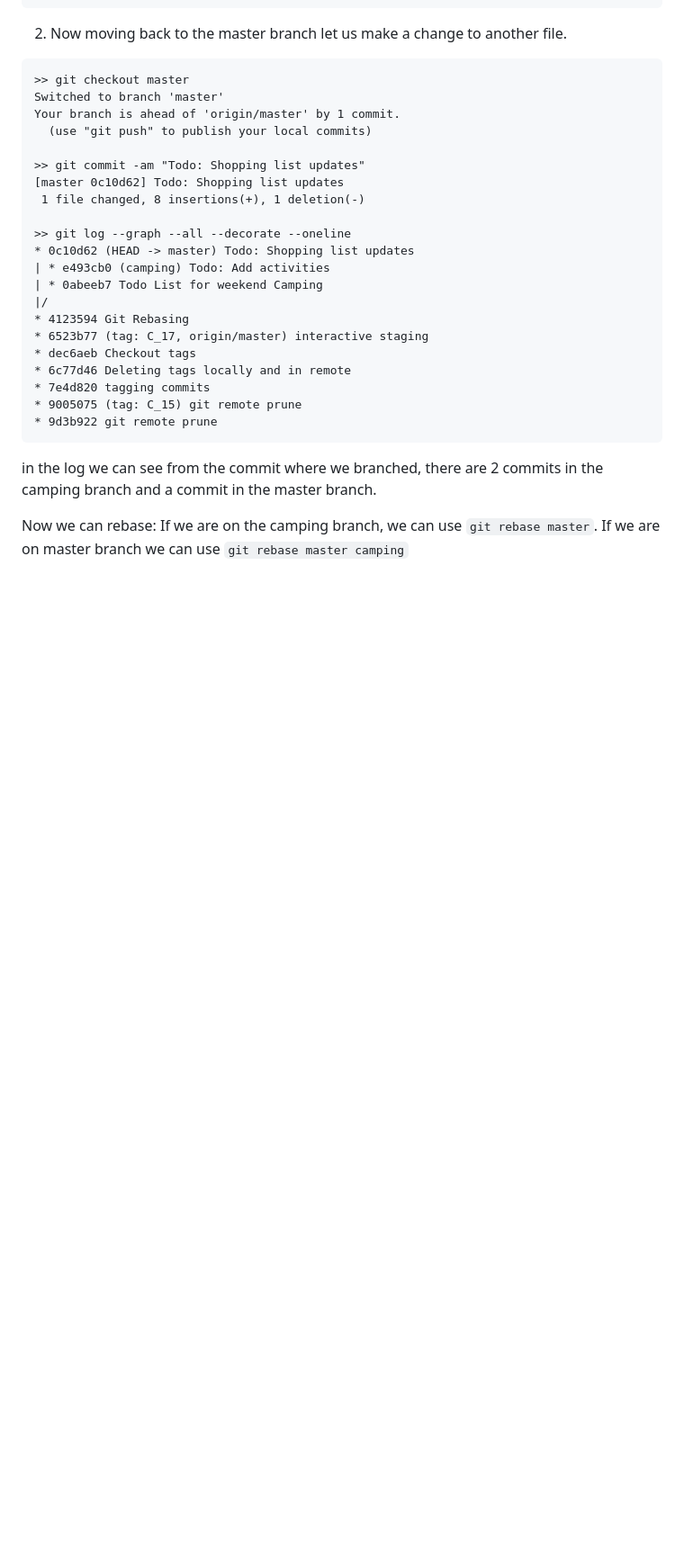
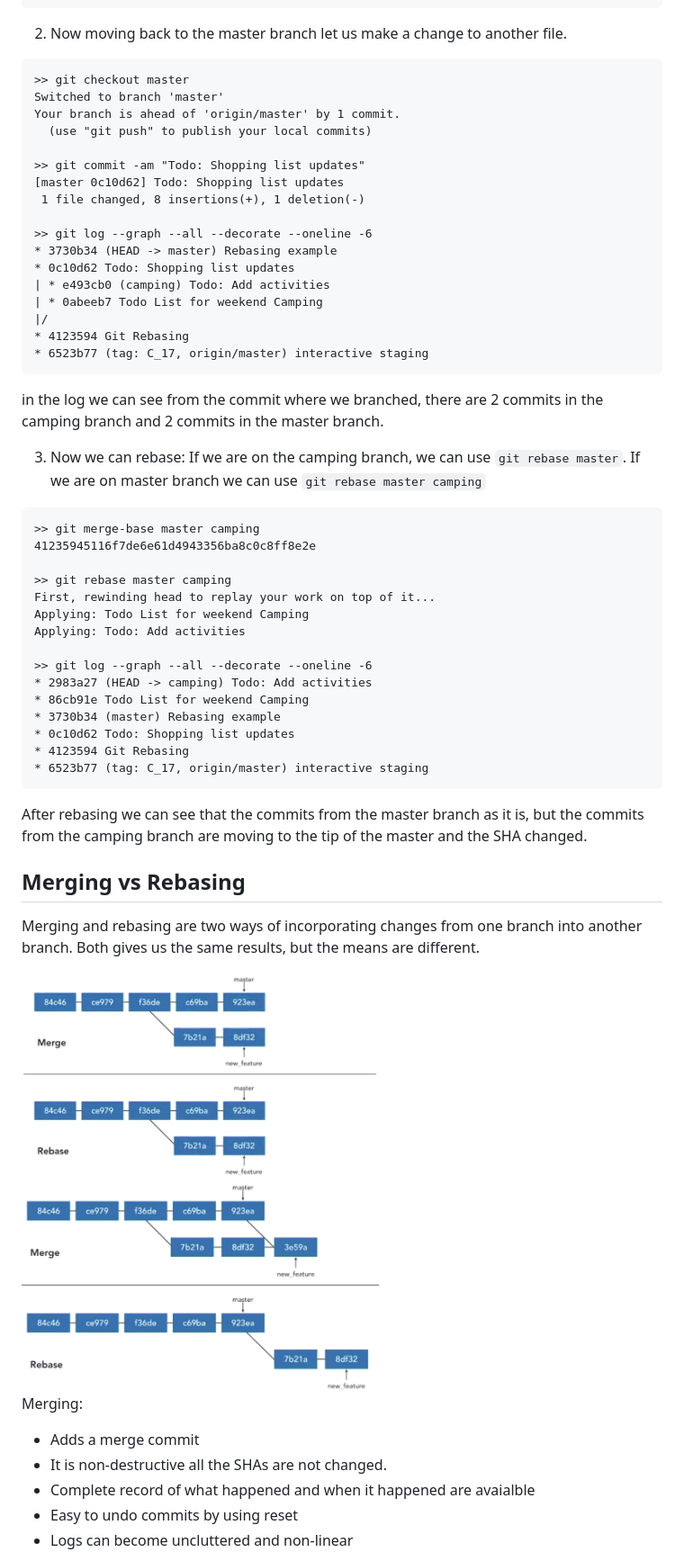
Before and after one commit to rajputsher/git_essentials, a Markdown page: 18_Rebasing/README.md, the part around the change printed below. Shown: that part at 90% size. Drawn GitHub-style; pictures changed too: 18_Rebasing/images/10.png (added), 18_Rebasing/images/9.png (added); blank space fills up the shorter version.

Commit message:
MergingVsRebasing

````diff
--- a/18_Rebasing/README.md
+++ b/18_Rebasing/README.md
@@ -93,20 +93,52 @@ Your branch is ahead of 'origin/master' by 1 commit.
 [master 0c10d62] Todo: Shopping list updates
  1 file changed, 8 insertions(+), 1 deletion(-)
 
->> git log --graph --all --decorate --oneline
-* 0c10d62 (HEAD -> master) Todo: Shopping list updates
+>> git log --graph --all --decorate --oneline -6
+* 3730b34 (HEAD -> master) Rebasing example
+* 0c10d62 Todo: Shopping list updates
 | * e493cb0 (camping) Todo: Add activities
 | * 0abeeb7 Todo List for weekend Camping
 |/
 * 4123594 Git Rebasing
 * 6523b77 (tag: C_17, origin/master) interactive staging
-* dec6aeb Checkout tags
-* 6c77d46 Deleting tags locally and in remote
-* 7e4d820 tagging commits
-* 9005075 (tag: C_15) git remote prune
-* 9d3b922 git remote prune
 ```
 
-in the log we can see from the commit where we branched, there are 2 commits in the camping branch and a commit in the master branch.
+in the log we can see from the commit where we branched, there are 2 commits in the camping branch and 2 commits in the master branch.
 
-Now we can rebase: If we are on the camping branch, we can use `git rebase master`. If we are on master branch we can use `git rebase master camping`
+3. Now we can rebase: If we are on the camping branch, we can use `git rebase master`. If we are on master branch we can use `git rebase master camping`
+
+```
+>> git merge-base master camping
+41235945116f7de6e61d4943356ba8c0c8ff8e2e
+
+>> git rebase master camping
+First, rewinding head to replay your work on top of it...
+Applying: Todo List for weekend Camping
+Applying: Todo: Add activities
+
+>> git log --graph --all --decorate --oneline -6
+* 2983a27 (HEAD -> camping) Todo: Add activities
+* 86cb91e Todo List for weekend Camping
+* 3730b34 (master) Rebasing example
+* 0c10d62 Todo: Shopping list updates
+* 4123594 Git Rebasing
+* 6523b77 (tag: C_17, origin/master) interactive staging
+```
+
+After rebasing we can see that the commits from the master branch as it is, but the commits from the camping branch are moving to the tip of the master and the SHA changed.
+
+## Merging vs Rebasing
+
+Merging and rebasing are two ways of incorporating changes from one branch into another branch. Both gives us the same results, but the means are different.
+
+<img src="images/9.png" width=400 height=200>
+
+<img src="images/10.png" width=400 height=200>
+
+Merging:
+- Adds a merge commit
+- It is non-destructive all the SHAs are not changed.
+- Complete record of what happened and when it happened are avaialble
+- Easy to undo commits by using reset
+- Logs can become uncluttered and non-linear
+
````
Also changed, not shown: other parts of 18_Rebasing/README.md (+19 -0 lines).
